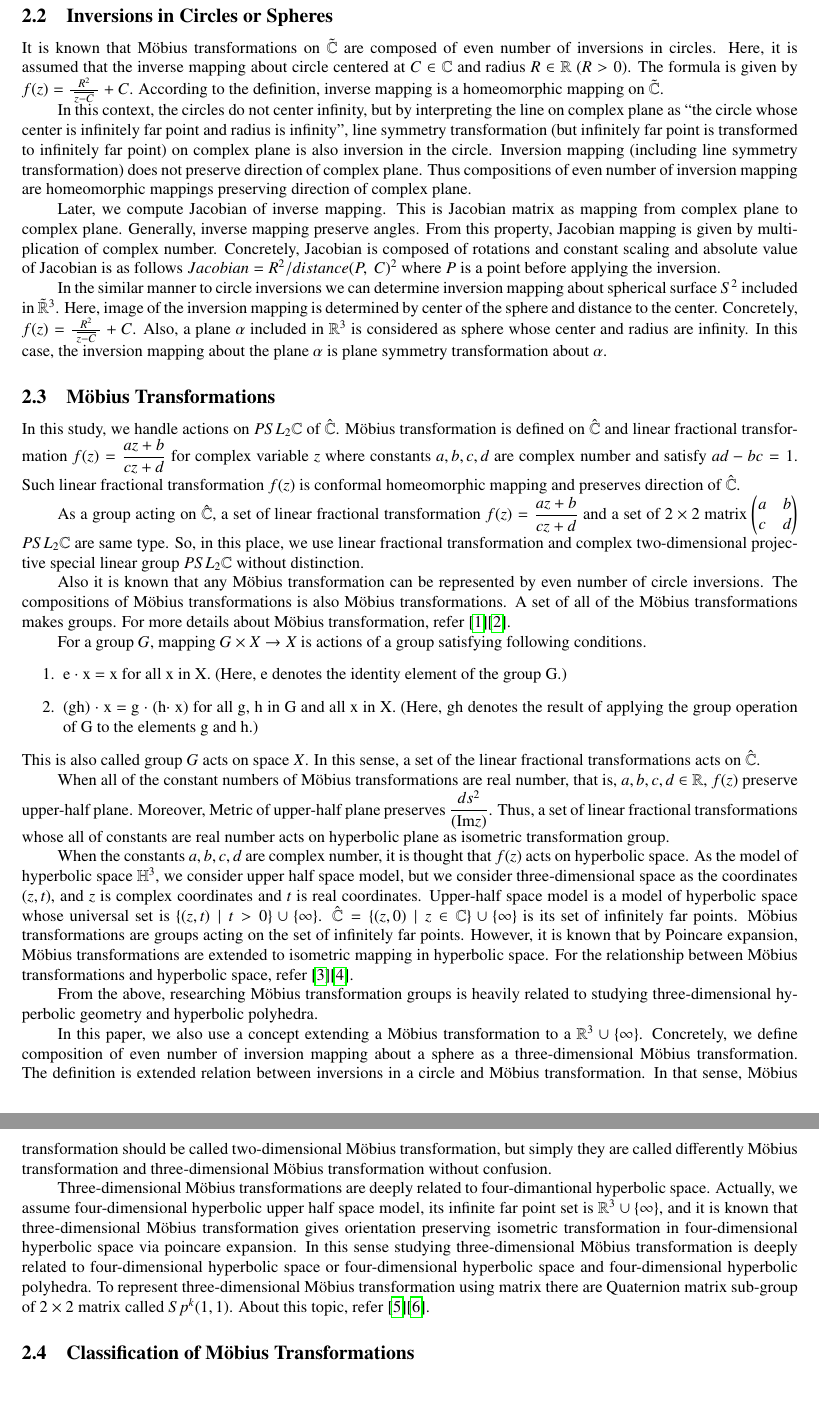
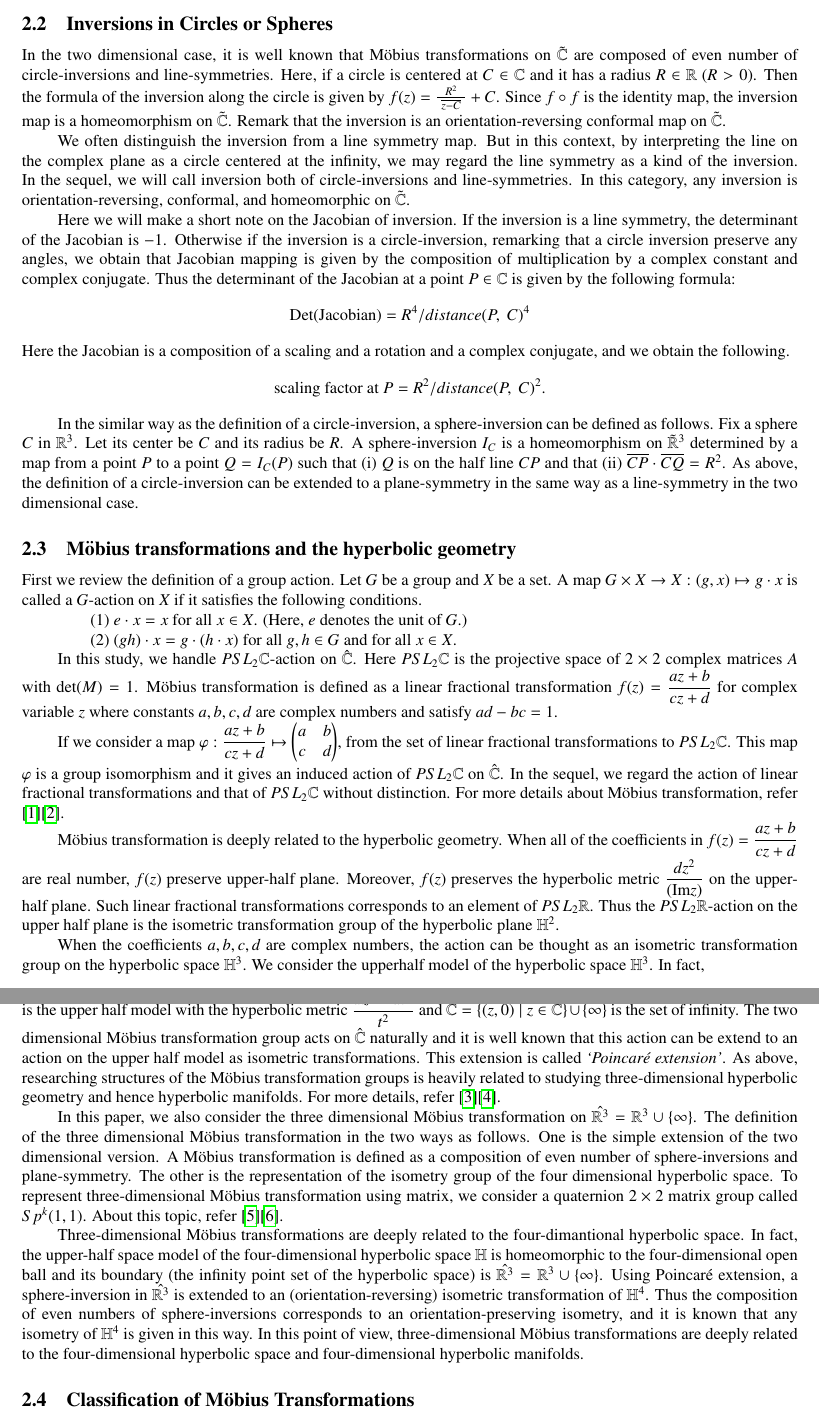
Before and after one commit to soma-arc/MasterThesis, a LaTeX document (src/main.tex, which reads src/preparation.tex): two parts of pages 2 and 3 of 25, joined at a grey line, cut so that both start at the same text, the shorter picture padded with empty space. Compiled offline with pdfLaTeX.

Commit message:
Modify suggested subsections

```diff
--- a/src/preparation.tex
+++ b/src/preparation.tex
@@ -41,136 +45,110 @@ transformation group
 
 \subsection{Inversions in Circles or Spheres}
 
-It is known that M\"obius transformations on $\tilde{\mathbb{C}}$
-are composed of even number of inversions in circles.
-Here, it is assumed that the inverse mapping about circle centered at
-$C\in\mathbb{C}$ and radius $R\in\mathbb{R}$ ($R>0$).
-The formula is given by
+In the two dimensional case, it is well known that M\"obius transformations on $\tilde{\mathbb{C}}$
+are composed of even number of circle-inversions and line-symmetries.
+Here, if a circle is centered at $C\in\mathbb{C}$ and it has a radius $R\in\mathbb{R}$ ($R>0$).
+Then the formula of the inversion along the circle is given by
 $f(z) = \frac{R^2}{~\overline{z -C}~} + C$.
-According to the definition, inverse mapping is a homeomorphic mapping on
-$\tilde{\mathbb{C}}$.
+Since $f \circ f$ is the identity map, the inversion map is a homeomorphism on $\tilde{\mathbb{C}}$.
+Remark that the inversion is an orientation-reversing conformal map on $\tilde{\mathbb{C}}$.
 
-In this context, the circles do not center infinity, but
-by interpreting the line on complex plane as ``the circle whose center is
-infinitely far point and radius is infinity'',
-line symmetry transformation (but infinitely far point is
-transformed to infinitely far point) on complex plane
-is also inversion in the circle.
-Inversion mapping (including line symmetry transformation) does not
-preserve direction of complex plane.
-Thus compositions of even number of inversion mapping are homeomorphic
-mappings preserving direction of complex plane.
+We often distinguish the inversion from a line symmetry map.
+But in this context, by interpreting the line on the complex plane as a circle centered at the infinity,
+we may regard the line symmetry as a kind of the inversion.
+In the sequel, we will call inversion both of circle-inversions and line-symmetries.
+In this category, any inversion is orientation-reversing, conformal,
+and homeomorphic on $\tilde{\mathbb{C}}$.
 
-Later, we compute Jacobian of inverse mapping.
-This is Jacobian matrix as mapping from complex plane to complex plane.
-Generally, inverse mapping preserve angles.
-From this property, Jacobian mapping is given by multiplication of complex
-number.
-Concretely, Jacobian is composed of rotations and constant scaling
-and absolute value of Jacobian is as follows
-$Jacobian = R^2 / distance(P,~C)^2$
-where $P$ is a point before applying the inversion.
+Here we will make a short note on the Jacobian of inversion.
+If the inversion is a line symmetry, the determinant of the Jacobian is $-1$.
+Otherwise if the inversion is a circle-inversion, remarking that a circle inversion
+preserve any angles, we obtain that Jacobian mapping is given by the composition of multiplication by a complex constant
+and complex conjugate.
+Thus the determinant of the Jacobian at a point $P\in\mathbb{C}$ is given by the following formula:
+\[ \mathrm{Det}(\mathrm{Jacobian}) = R^4 / distance(P,~C)^4 \]%
+Here the Jacobian is a composition of a scaling and a rotation and a complex conjugate, and we obtain the following.
+\[ \mathrm{scaling~factor~at~} P  = R^2 / distance(P,~C)^2. \]
 
-In the similar manner to circle inversions we can determine inversion
-mapping about spherical surface $S^2$ included in $\tilde{\mathbb{R}}^3$.
-Here, image of the inversion mapping is determined by center of the sphere and
-distance to the center.
-Concretely, $f(z) = \frac{R^2}{~\overline{z -C}~} + C$.
-Also, a plane $\alpha$ included in $\mathbb{R}^3$ is considered as
-sphere whose center and radius are infinity.
-In this case, the inversion mapping about the plane $\alpha$ is plane symmetry
-transformation about $\alpha$.
+In the similar way as the definition of a circle-inversion,
+a sphere-inversion can be defined as follows.
+Fix a sphere $C$ in $\mathbb{R}^3$.  Let its center be $C$ and its radius be $R$.
+A sphere-inversion $I_C$ is a homeomorphism on $\tilde{\mathbb{R}}^3$
+determined by a map from a point $P$ to a point $Q = I_C(P)$ such that (i) $Q$ is on the half line $CP$ and
+that (ii) $\overline{CP}\cdot \overline{CQ} = R^2$.
+As above, the definition of a circle-inversion can be extended to a plane-symmetry
+in the same way as a line-symmetry in the two dimensional case.
 
-\subsection{M\"obius Transformations}
+\subsection{M\"obius transformations and the hyperbolic geometry}
 
-In this study, we handle actions on $PSL_2\mathbb{C}$ of $\hat{\mathbb{C}}$.
-M\"obius transformation is defined on $\hat{\mathbb{C}}$ and
-linear fractional transformation
+First we review the definition of a group action.
+Let $G$ be a group and $X$ be a set. A map $G \times X \to X : (g,x) \mapsto g\cdot x$
+is called a $G$-action on $X$ if it satisfies the following conditions.
+\par \qquad (1) $e \cdot x = x$ for all $x \in X$. (Here, $e$ denotes the unit of $G$.)
+\par \qquad (2) $(gh) \cdot x = g \cdot (h\cdot x)$ for all $g, h \in G$ and for all $x \in X$.
+
+In this study, we handle $PSL_2\mathbb{C}$-action on $\hat{\mathbb{C}}$.
+Here $PSL_2\mathbb{C}$ is the projective space of $2 \times 2$ complex matrices $A$ with $\mathrm{det}(M)=1$.
+M\"obius transformation is defined as a linear fractional transformation
 $f(z)=\dfrac{az+b}{cz+d}$ for complex variable $z$ where constants
-$a, b, c, d$ are complex number and satisfy $ad - bc = 1$.
-Such linear fractional transformation $f(z)$ is conformal homeomorphic
-mapping and preserves direction of $\hat{\mathbb{C}}$.
+$a, b, c, d$ are complex numbers and satisfy $ad - bc = 1$.
 
-As a group acting on $\hat{\mathbb{C}}$, a set of linear fractional
-transformation $f(z) = \dfrac{az + b}{cz + d}$
-and a set of $2 \times 2$ matrix
-$\begin{pmatrix}a & b \\ c& d \end{pmatrix}$
-$PSL_2\mathbb{C}$ are same type.
-So, in this place, we use linear fractional transformation and
-complex two-dimensional projective special linear group
-$PSL_2\mathbb{C}$ without distinction.
-
-Also it is known that any M\"obius transformation can be represented by
-even number of circle inversions.
-The compositions of M\"obius transformations is also M\"obius
-transformations. A set of all of the M\"obius transformations makes
-groups. For more details about M\"obius transformation, refer
+If we consider a map $\varphi: \dfrac{az+b}{cz+d} \mapsto \begin{pmatrix}a & b \\ c& d \end{pmatrix}$,
+from the set of linear fractional transformations to $PSL_2\mathbb{C}$.
+This map $\varphi$ is a group isomorphism and it gives an induced action of $PSL_2\mathbb{C}$ on $\hat{\mathbb{C}}$.
+In the sequel, we regard the action of linear fractional transformations
+and that of $PSL_2\mathbb{C}$ without distinction.
+For more details about M\"obius transformation, refer
 \cite{MumfordSeriesWright200204}\cite{marden_2016}.
 
-For a group $G$, mapping $G \times X \to X$ is actions of a group
-satisfying following conditions.
-\begin{enumerate}
- \item e $\cdot$ x = x for all x in X. (Here, e denotes the identity element of
-       the group G.)
- \item (gh) $\cdot$ x = g $\cdot$ (h$\cdot$ x) for all g, h in G and all x in X.
-       (Here, gh denotes the result of applying the group operation of G to the elements g and h.)
-\end{enumerate}
-This is also called group $G$ acts on space $X$.
-In this sense, a set of the linear fractional transformations acts on
-$\hat{\mathbb{C}}$.
+M\"obius transformation is deeply related to the hyperbolic geometry.
+When all of the coefficients in $f(z) = \dfrac{az + b}{cz + d}$
+are real number, $f(z)$ preserve upper-half plane.
+Moreover, $f(z)$ preserves the hyperbolic metric $\dfrac{dz^2}{(\mathrm{Im}z)}$
+on the upper-half plane.
+Such linear fractional transformations corresponds to an element of $PSL_2\mathbb{R}$.
+Thus the $PSL_2\mathbb{R}$-action on the upper half plane is
+the isometric transformation group of the hyperbolic plane $\mathbb{H}^2$.
 
-When all of the constant numbers of M\"obius transformations are real number,
-that is, $a, b, c, d \in \mathbb{R}$, $f(z)$ preserve upper-half plane.
-Moreover, Metric of upper-half plane preserves
-$\dfrac{ds^2}{(\mathrm{Im}z)}$.
-Thus, a set of linear fractional transformations whose all of constants
-are real number acts on hyperbolic plane as isometric transformation group.
-
-When the constants $a, b, c, d$ are complex number, it is thought that
-$f(z)$ acts on hyperbolic space.
-As the model of hyperbolic space $\mathbb{H}^3$, we consider upper half
-space model, but we consider three-dimensional space as the coordinates
-$(z, t)$, and $z$ is complex coordinates and $t$ is real coordinates.
-Upper-half space model is a model of hyperbolic space whose universal
-set is $\{(z,t) \mid t>0\}\cup \{ \infty \}$.
+When the coefficients $a, b, c, d$ are complex numbers,
+the action can be thought as an isometric transformation group on the hyperbolic space $\mathbb{H}^3$.
+We consider the upperhalf model of the hyperbolic space $\mathbb{H}^3$.
+In fact,
+\[\mathbb{H}^3 = \{ (z,t) \in \mathbb{C}\times \mathbb{R}\mid t>0 \} \cup \{\infty\} \]
+is the upper half model with the hyperbolic metric $\dfrac{dz^2+dt^2}{t^2}$ and
 $\hat{\mathbb{C}} = \{ (z,0) \mid z \in \mathbb{C}\} \cup \{ \infty\}$
-is its set of infinitely far points. M\"obius transformations are groups acting on
-the set of infinitely far points. However, it is known that by Poincare
-expansion, M\"obius transformations are extended to isometric mapping
-in hyperbolic space.
-For the relationship between M\"obius transformations and hyperbolic
-space, refer
+is the set of infinity. The two dimensional M\"obius transformation group acts on $\hat{\mathbb{C}}$
+naturally and it is well known that this action can be extend to
+an action on the upper half model as isometric transformations.
+This extension is called \textit{\lq Poincar\'e extension\rq}.
+As above, researching structures of the M\"obius transformation groups is heavily
+related to studying three-dimensional hyperbolic geometry and hence hyperbolic manifolds.
+For more details, refer
 \cite{Marden200705outerCircles}\cite{taniguchi_okumura199610invitation}.
 
-From the above, researching M\"obius transformation groups is heavily
-related to studying three-dimensional hyperbolic geometry and hyperbolic
-polyhedra.
-
-In this paper, we also use a concept extending a M\"obius
-transformation to a $\mathbb{R}^3\cup\{\infty\}$.
-Concretely, we define composition of even number of inversion mapping
-about a sphere as a three-dimensional M\"obius transformation.
-The definition is extended relation between inversions in a circle and
-M\"obius transformation.
-In that sense, M\"obius transformation should be called two-dimensional
-M\"obius transformation, but
-simply they are called differently M\"obius transformation and
-three-dimensional M\"obius transformation without confusion.
-
-Three-dimensional M\"obius transformations are deeply related to
-four-dimantional hyperbolic space. Actually, we assume four-dimensional
-hyperbolic upper half space model, its infinite far point set is
-$\mathbb{R}^3\cup\{\infty\}$, and it is known that three-dimensional M\"obius
-transformation gives orientation preserving isometric transformation in
-four-dimensional hyperbolic space via poincare expansion.
-In this sense studying three-dimensional M\"obius transformation is
-deeply related to four-dimensional hyperbolic space or four-dimensional
-hyperbolic space and four-dimensional hyperbolic polyhedra.
-To represent three-dimensional M\"obius transformation using matrix
-there are Quaternion matrix sub-group of $2 \times 2$ matrix called
+In this paper, we also consider the three dimensional M\"obius
+transformation on $\hat{\mathbb{R}^3} = \mathbb{R}^3\cup\{\infty\}$.
+The definition of the three dimensional M\"obius transformation in the two ways as follows.
+One is the simple extension of the two dimensional version.
+A M\"obius transformation is defined as a composition of even number of sphere-inversions
+and plane-symmetry.
+The other is the representation of the isometry group of the four dimensional hyperbolic space.
+To represent three-dimensional M\"obius transformation using matrix,
+we consider a quaternion $2 \times 2$ matrix group called
 $Sp^k(1,1)$. About this topic, refer
 \cite{sakugawa2010limit}\cite{sakugawa2007master}.
 
+Three-dimensional M\"obius transformations are deeply related to
+the four-dimantional hyperbolic space. In fact, the upper-half space model of
+the four-dimensional hyperbolic space $\mathbb{H}$ is homeomorphic to the
+four-dimensional open ball and its boundary (the infinity point set of the hyperbolic
+space) is $\hat{\mathbb{R}^3} = \mathbb{R}^3\cup\{\infty\}$.
+Using Poincar\'e extension, a sphere-inversion in $\hat{\mathbb{R}^3}$
+is extended to an (orientation-reversing) isometric transformation of $\mathbb{H}^4$.
+Thus the composition of even numbers of sphere-inversions corresponds to an orientation-preserving
+isometry, and it is known that any isometry of $\mathbb{H}^4$ is given in this way.
+In this point of view, three-dimensional M\"obius transformations are
+deeply related to the four-dimensional hyperbolic space and four-dimensional hyperbolic manifolds.
 
 \subsection{Classification of M\"obius Transformations}
 
```
Also changed, not shown: src/preparation.tex (48 more changed lines).
